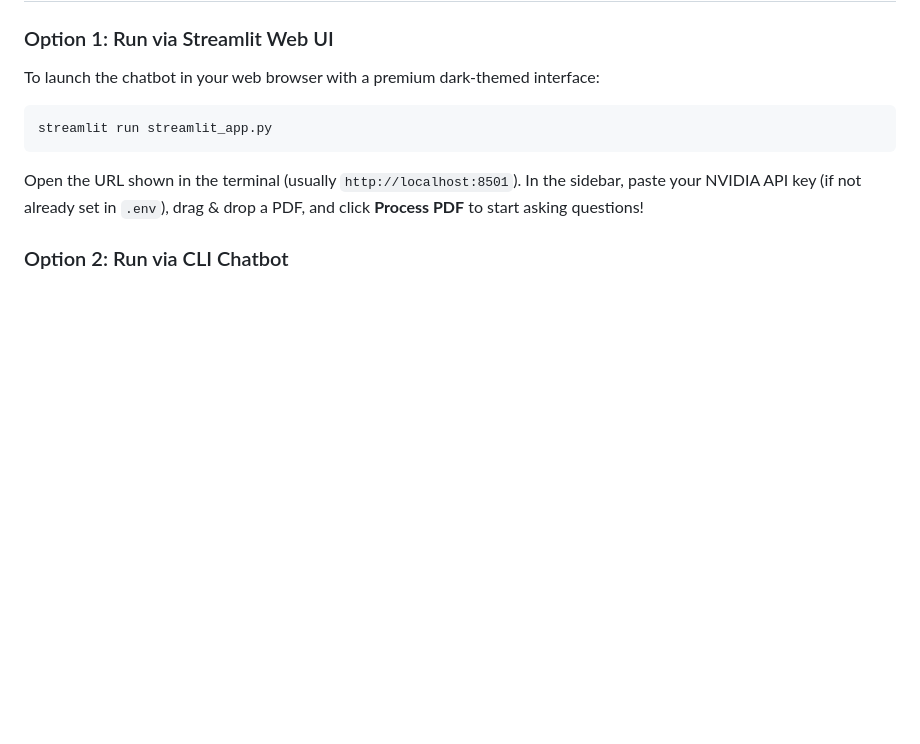
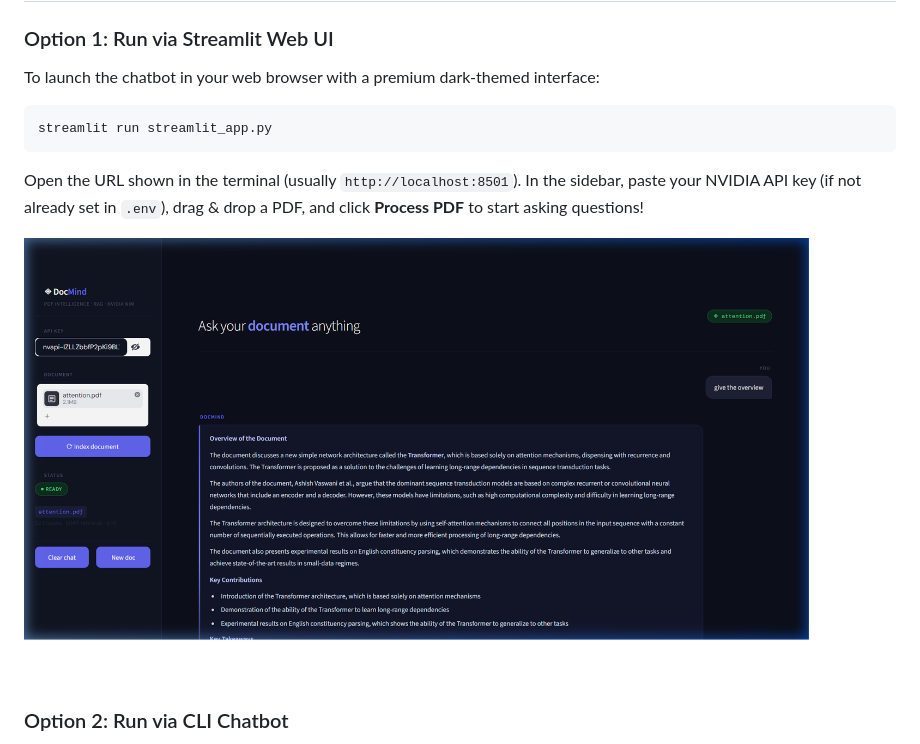
Before and after one commit to ANAGHAKTP/pdf_qa_chatbot, a Markdown page: README.md, the part around the change. Drawn GitHub-style; pictures changed too: docmind_demo.png (added); blank space fills up the shorter version.

Commit message:
feat: integrate docmind demo screenshot, ignore dynamic chroma databases, and add streamlit to requirements

````diff
--- a/README.md
+++ b/README.md
@@ -76,6 +76,8 @@ streamlit run streamlit_app.py
 ```
 Open the URL shown in the terminal (usually `http://localhost:8501`). In the sidebar, paste your NVIDIA API key (if not already set in `.env`), drag & drop a PDF, and click **Process PDF** to start asking questions!
 
+![DocMind Interface](docmind_demo.png)
+
 ### Option 2: Run via CLI Chatbot
 1. **Place your PDF file** (e.g. `sample.pdf`, a research paper, manual, or your resume) directly into the root folder of this project.
 2. Run the application:
````
Also changed, not shown: 3 other files.
